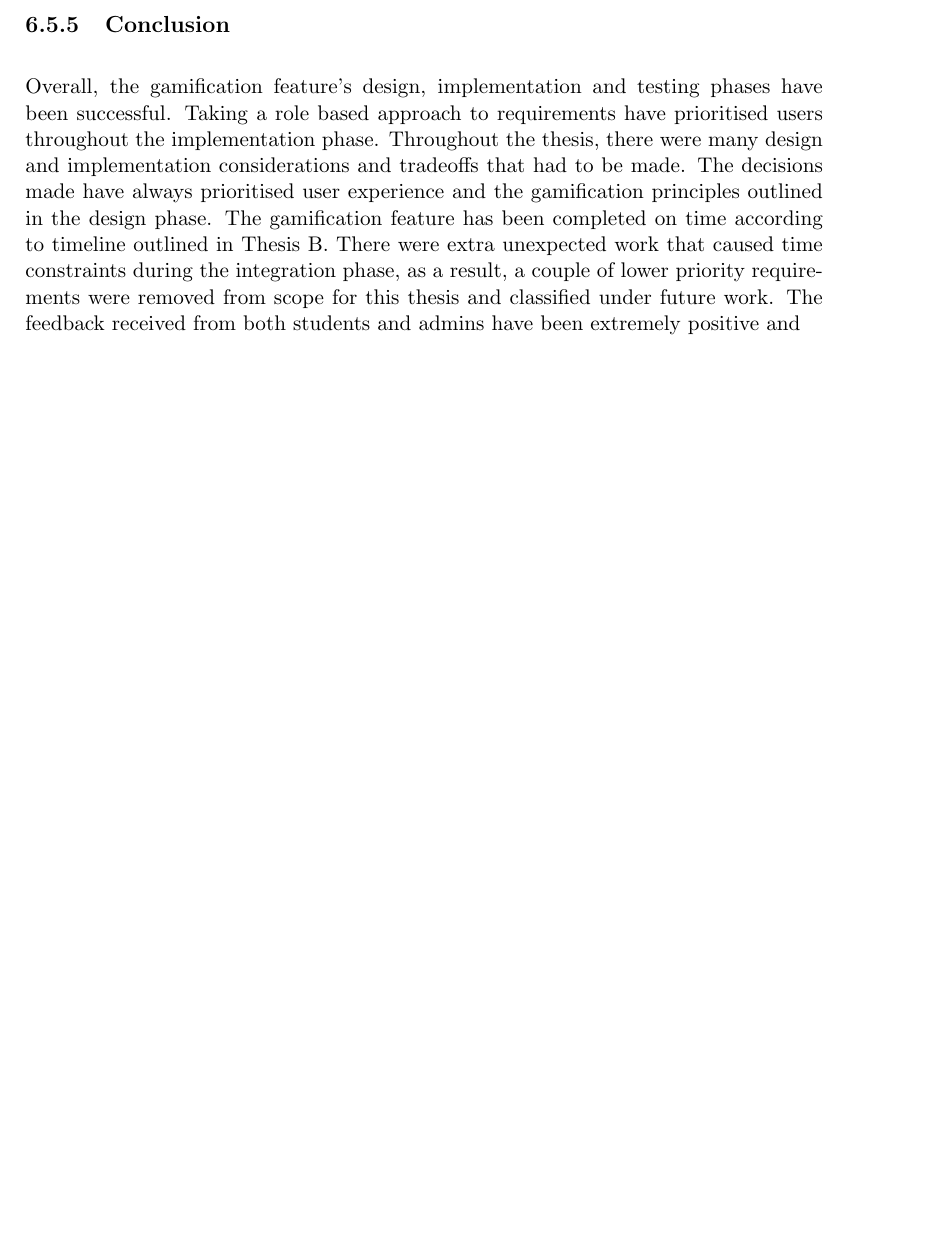
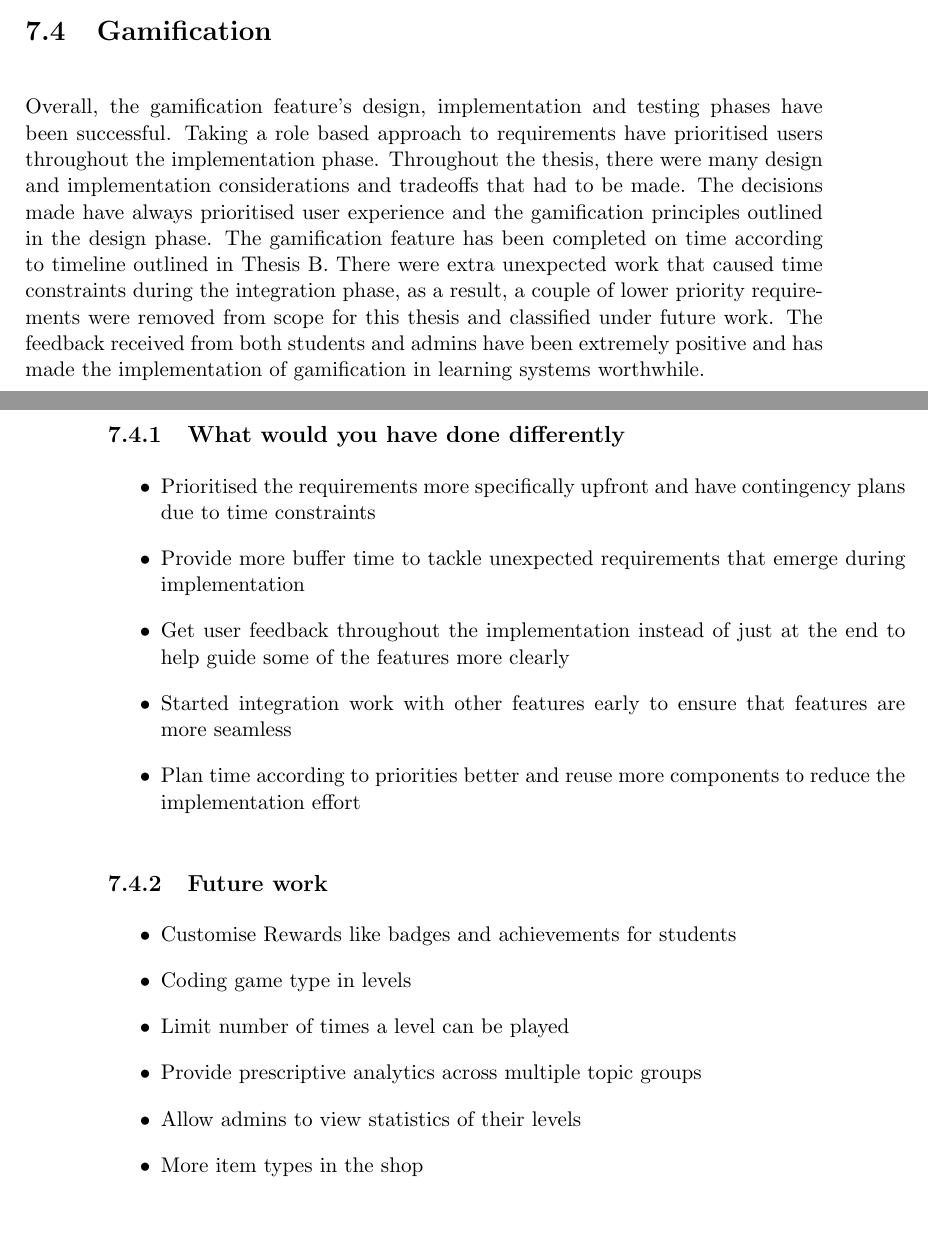
Before and after one commit to MeilinHuang/Meta-Learning-Management-System, a LaTeX thesis (Thesis/ThesisC/thesisc.tex, which reads Thesis/ThesisC/gamification-conclusion.tex, Thesis/ThesisC/gamification_analysis.tex): part of page 224 of 231 before the commit and two parts of pages 226 and 227 of 231 after it, the two joined at a grey line, cut at the place of the change, the shorter picture padded with empty space. Compiled offline with pdfLaTeX.

Commit message:
added gamification conclusion

```diff
--- /dev/null
+++ b/Thesis/ThesisC/gamification-conclusion.tex
@@ -0,0 +1,23 @@
+\section{Gamification}
+
+Overall, the gamification feature's design, implementation and testing phases have been successful. Taking a role based approach to requirements have prioritised users throughout the implementation phase. Throughout the thesis, there were many design and implementation considerations and tradeoffs that had to be made. The decisions made have always prioritised user experience and the gamification principles outlined in the design phase. The gamification feature has been completed on time according to timeline outlined in Thesis B. There were extra unexpected work that caused time constraints during the integration phase, as a result, a couple of lower priority requirements were removed from scope for this thesis and classified under future work. The feedback received from both students and admins have been extremely positive and has made the implementation of gamification in learning systems worthwhile.
+
+\subsection{What would you have done differently}
+\begin{itemize}
+  \item Prioritised the requirements more specifically upfront and have contingency plans due to time constraints
+  \item Provide more buffer time to tackle unexpected requirements that emerge during implementation
+  \item Get user feedback throughout the implementation instead of just at the end to help guide some of the features more clearly
+  \item Started integration work with other features early to ensure that features are more seamless
+  \item Plan time according to priorities better and reuse more components to reduce the implementation effort
+\end{itemize}
+
+
+\subsection{Future work}
+\begin{itemize}
+  \item Customise Rewards like badges and achievements for students
+  \item Coding game type in levels
+  \item Limit number of times a level can be played
+  \item Provide prescriptive analytics across multiple topic groups
+  \item Allow admins to view statistics of their levels
+  \item More item types in the shop
+\end{itemize}
--- a/Thesis/ThesisC/gamification_analysis.tex
+++ b/Thesis/ThesisC/gamification_analysis.tex
@@ -79,8 +79,4 @@ Overall, across the students I have explained the platform to, the feedback has
 
 Overall, across the tutors and lecturers I have explained the platform to, the feedback has been positive, they believed that this would add a way of learning and admin customisation that currently does not exist.
 
-\subsection{Conclusion}
-Overall, the gamification feature's design, implementation and testing phases have been successful. Taking a role based approach to requirements have prioritised users throughout the implementation phase. Throughout the thesis, there were many design and implementation considerations and tradeoffs that had to be made. The decisions made have always prioritised user experience and the gamification principles outlined in the design phase. The gamification feature has been completed on time according to timeline outlined in Thesis B. There were extra unexpected work that caused time constraints during the integration phase, as a result, a couple of lower priority requirements were removed from scope for this thesis and classified under future work. The feedback received from both students and admins have been extremely positive and
-
-
 \newpage
```
Also changed, not shown: Thesis/ThesisC/conclusion.tex (+1 -0 lines).
